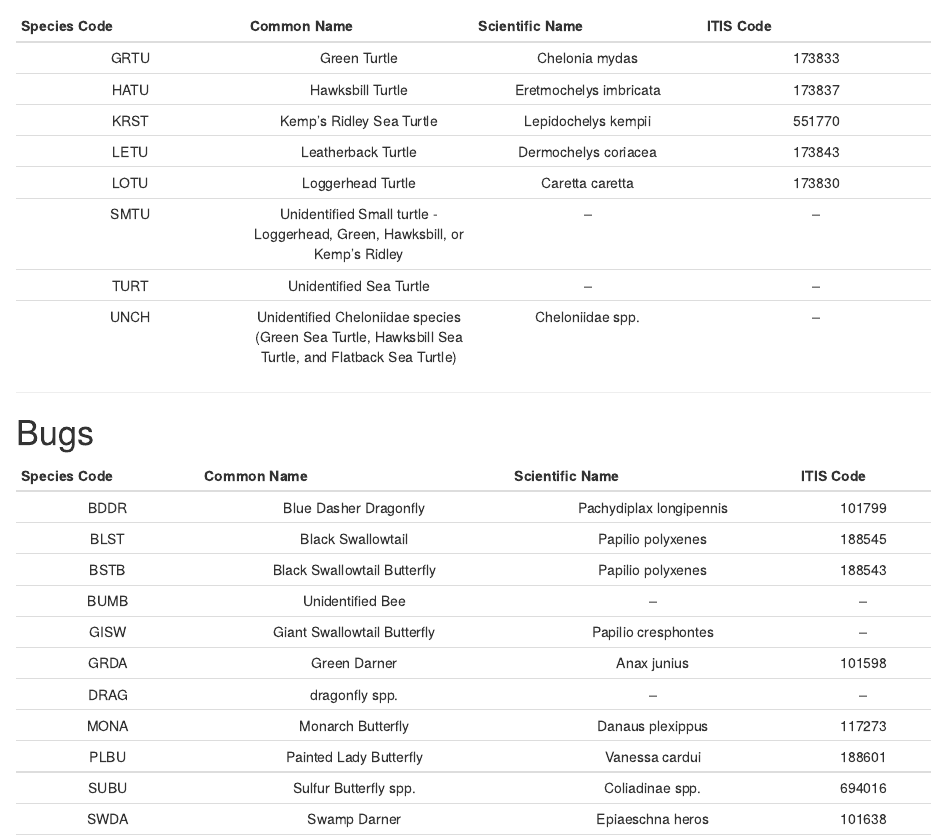
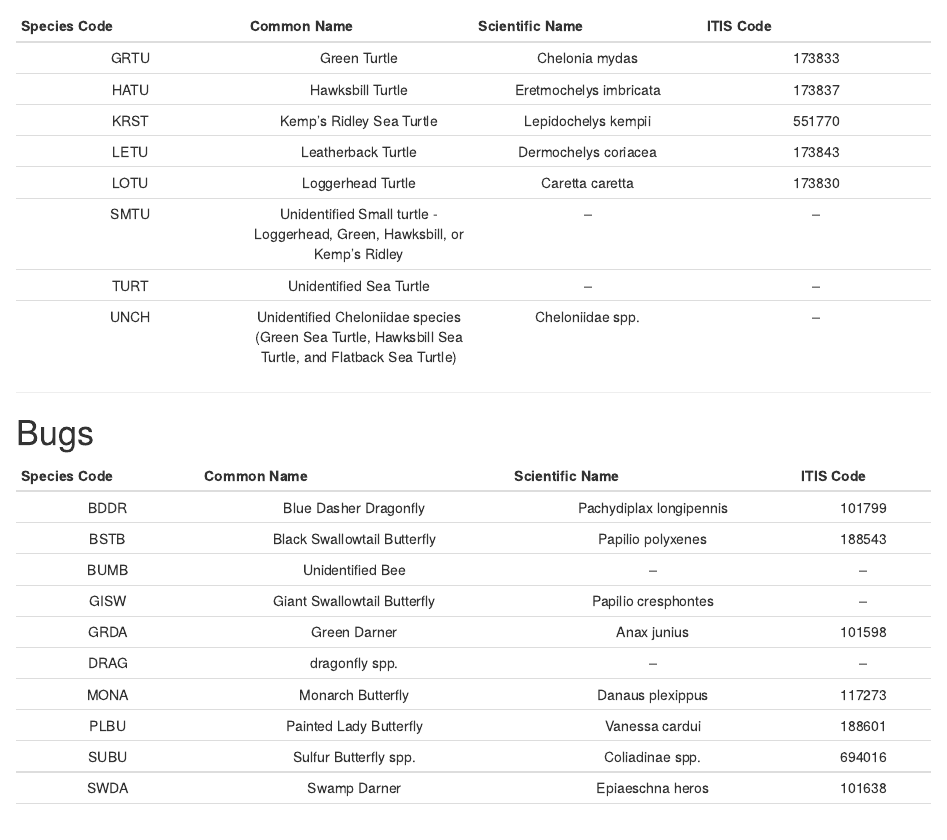
Before and after one commit to robgf/AMAPPS, an R Markdown document (NWASC/Species_Codes.rmd): the page in a window 1100 px wide, from 930 px down. Rendered offline with R 4.5, knitr and Pandoc, with nearby package versions.

Commit message:
Update Species_Codes.rmd

```diff
--- a/NWASC/Species_Codes.rmd
+++ b/NWASC/Species_Codes.rmd
@@ -654,7 +654,6 @@ Bugs
 **Species Code**|**Common Name**|**Scientific Name**|**ITIS Code**
 :-----:|:-----:|:-----:|:-----:
 BDDR|Blue Dasher Dragonfly|Pachydiplax longipennis|101799
-BLST|Black Swallowtail|Papilio polyxenes |188545
 BSTB|Black Swallowtail Butterfly|Papilio polyxenes|188543
 BUMB|Unidentified Bee|--|--
 GISW|Giant Swallowtail Butterfly|Papilio cresphontes|--
```
